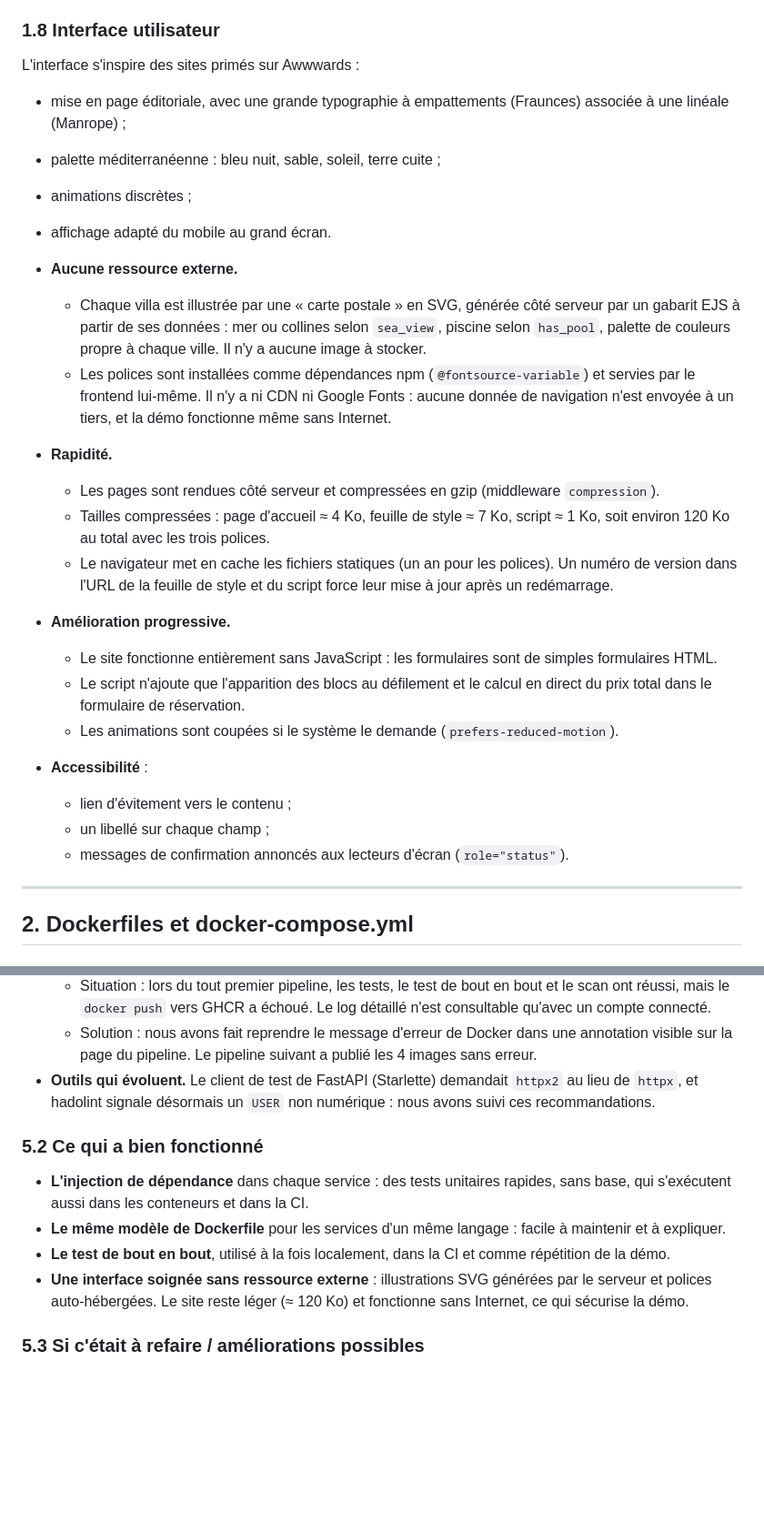
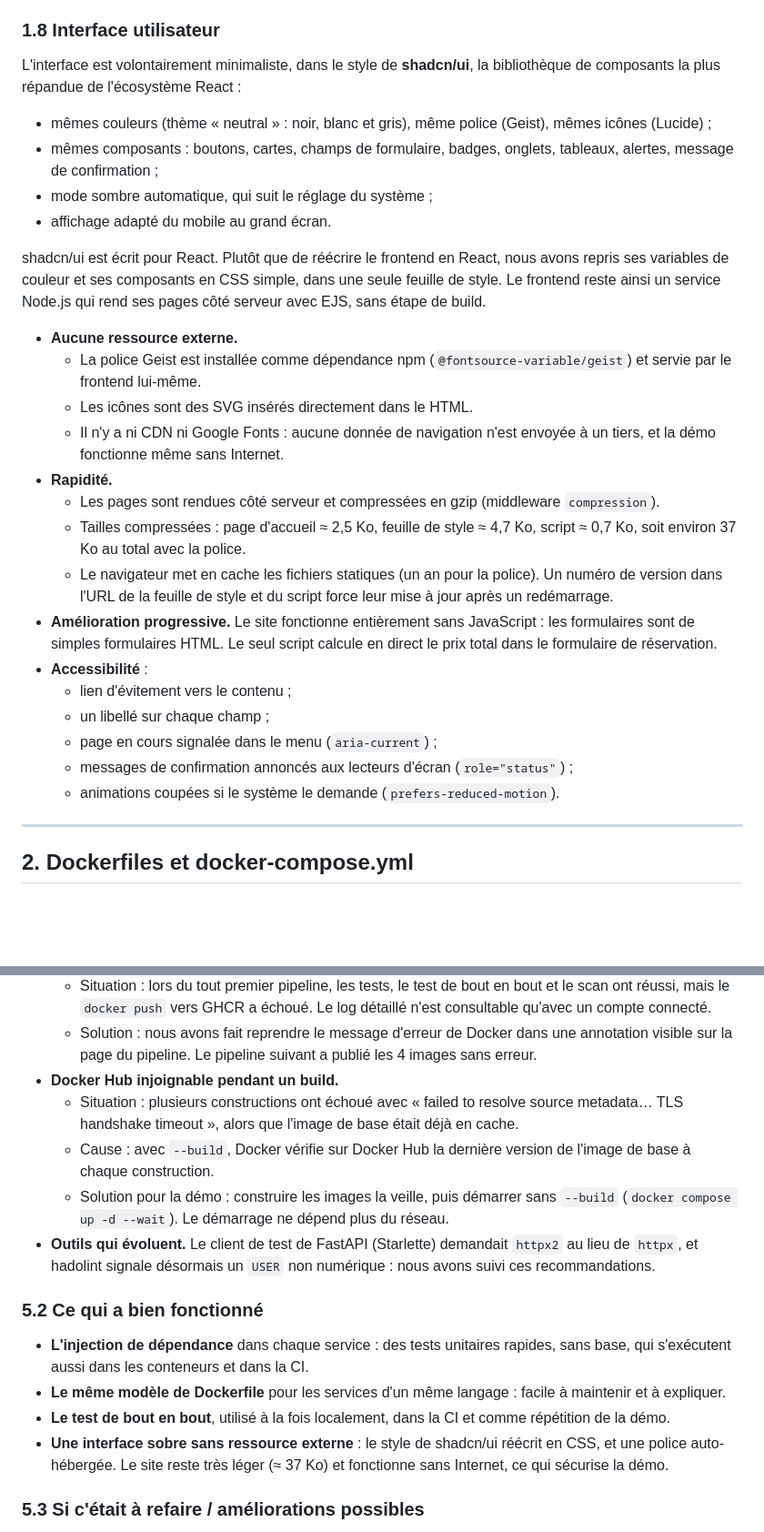
Before and after one commit to Tristan-stack/villa-cote-azur, a Markdown page: docs/rapport.md, 2 parts joined by grey strips. Shown at 91% size. GitHub-like rendering; blank space fills up the shorter version.

```diff
--- a/docs/rapport.md
+++ b/docs/rapport.md
@@ -179,37 +179,40 @@ compose, en 28 vérifications :
 
 ### 1.8 Interface utilisateur
 
-L'interface s'inspire des sites primés sur Awwwards :
-- mise en page éditoriale, avec une grande typographie à empattements (Fraunces) associée à une
-  linéale (Manrope) ;
-- palette méditerranéenne : bleu nuit, sable, soleil, terre cuite ;
-- animations discrètes ;
+L'interface est volontairement minimaliste, dans le style de **shadcn/ui**, la bibliothèque de
+composants la plus répandue de l'écosystème React :
+- mêmes couleurs (thème « neutral » : noir, blanc et gris), même police (Geist), mêmes icônes
+  (Lucide) ;
+- mêmes composants : boutons, cartes, champs de formulaire, badges, onglets, tableaux, alertes,
+  message de confirmation ;
+- mode sombre automatique, qui suit le réglage du système ;
 - affichage adapté du mobile au grand écran.
 
+shadcn/ui est écrit pour React. Plutôt que de réécrire le frontend en React, nous avons repris ses
+variables de couleur et ses composants en CSS simple, dans une seule feuille de style. Le frontend
+reste ainsi un service Node.js qui rend ses pages côté serveur avec EJS, sans étape de build.
+
 - **Aucune ressource externe.**
-  - Chaque villa est illustrée par une « carte postale » en SVG, générée côté serveur par un
-    gabarit EJS à partir de ses données : mer ou collines selon `sea_view`, piscine selon
-    `has_pool`, palette de couleurs propre à chaque ville. Il n'y a aucune image à stocker.
-  - Les polices sont installées comme dépendances npm (`@fontsource-variable`) et servies par le
-    frontend lui-même. Il n'y a ni CDN ni Google Fonts : aucune donnée de navigation n'est envoyée à
-    un tiers, et la démo fonctionne même sans Internet.
+  - La police Geist est installée comme dépendance npm (`@fontsource-variable/geist`) et servie
+    par le frontend lui-même.
+  - Les icônes sont des SVG insérés directement dans le HTML.
+  - Il n'y a ni CDN ni Google Fonts : aucune donnée de navigation n'est envoyée à un tiers, et la
+    démo fonctionne même sans Internet.
 - **Rapidité.**
   - Les pages sont rendues côté serveur et compressées en gzip (middleware `compression`).
-  - Tailles compressées : page d'accueil ≈ 4 Ko, feuille de style ≈ 7 Ko, script ≈ 1 Ko, soit
-    environ 120 Ko au total avec les trois polices.
-  - Le navigateur met en cache les fichiers statiques (un an pour les polices). Un numéro de
-    version dans l'URL de la feuille de style et du script force leur mise à jour après un
-    redémarrage.
-- **Amélioration progressive.**
-  - Le site fonctionne entièrement sans JavaScript : les formulaires sont de simples formulaires
-    HTML.
-  - Le script n'ajoute que l'apparition des blocs au défilement et le calcul en direct du prix
-    total dans le formulaire de réservation.
-  - Les animations sont coupées si le système le demande (`prefers-reduced-motion`).
+  - Tailles compressées : page d'accueil ≈ 2,5 Ko, feuille de style ≈ 4,7 Ko, script ≈ 0,7 Ko,
+    soit environ 37 Ko au total avec la police.
+  - Le navigateur met en cache les fichiers statiques (un an pour la police). Un numéro de version
+    dans l'URL de la feuille de style et du script force leur mise à jour après un redémarrage.
+- **Amélioration progressive.** Le site fonctionne entièrement sans JavaScript : les formulaires
+  sont de simples formulaires HTML. Le seul script calcule en direct le prix total dans le
+  formulaire de réservation.
 - **Accessibilité** :
   - lien d'évitement vers le contenu ;
   - un libellé sur chaque champ ;
-  - messages de confirmation annoncés aux lecteurs d'écran (`role="status"`).
+  - page en cours signalée dans le menu (`aria-current`) ;
+  - messages de confirmation annoncés aux lecteurs d'écran (`role="status"`) ;
+  - animations coupées si le système le demande (`prefers-reduced-motion`).
 
 ---
 
@@ -496,6 +500,13 @@ chaque choix.
     compte connecté.
   - Solution : nous avons fait reprendre le message d'erreur de Docker dans une annotation
     visible sur la page du pipeline. Le pipeline suivant a publié les 4 images sans erreur.
+- **Docker Hub injoignable pendant un build.**
+  - Situation : plusieurs constructions ont échoué avec « failed to resolve source metadata… TLS
+    handshake timeout », alors que l'image de base était déjà en cache.
+  - Cause : avec `--build`, Docker vérifie sur Docker Hub la dernière version de l'image de base à
+    chaque construction.
+  - Solution pour la démo : construire les images la veille, puis démarrer sans `--build`
+    (`docker compose up -d --wait`). Le démarrage ne dépend plus du réseau.
 - **Outils qui évoluent.** Le client de test de FastAPI (Starlette) demandait `httpx2` au lieu de
   `httpx`, et hadolint signale désormais un `USER` non numérique : nous avons suivi ces
   recommandations.
@@ -508,8 +519,8 @@ chaque choix.
   expliquer.
 - **Le test de bout en bout**, utilisé à la fois localement, dans la CI et comme répétition de la
   démo.
-- **Une interface soignée sans ressource externe** : illustrations SVG générées par le serveur et
-  polices auto-hébergées. Le site reste léger (≈ 120 Ko) et fonctionne sans Internet, ce qui
+- **Une interface sobre sans ressource externe** : le style de shadcn/ui réécrit en CSS, et une
+  police auto-hébergée. Le site reste très léger (≈ 37 Ko) et fonctionne sans Internet, ce qui
   sécurise la démo.
 
 ### 5.3 Si c'était à refaire / améliorations possibles
```
Also changed, not shown: other parts of docs/rapport.md (+3 -2 lines), README.md (+5 -4 lines).
